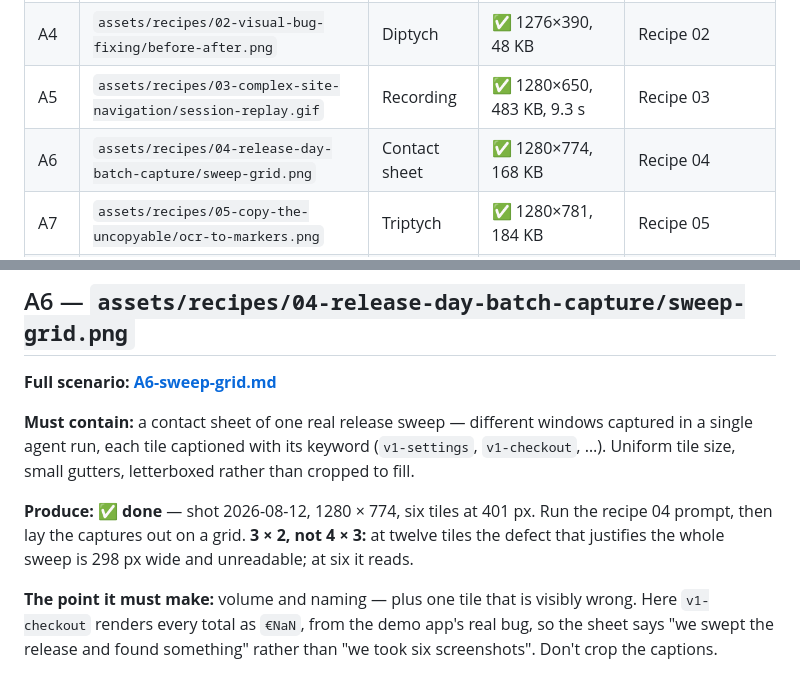
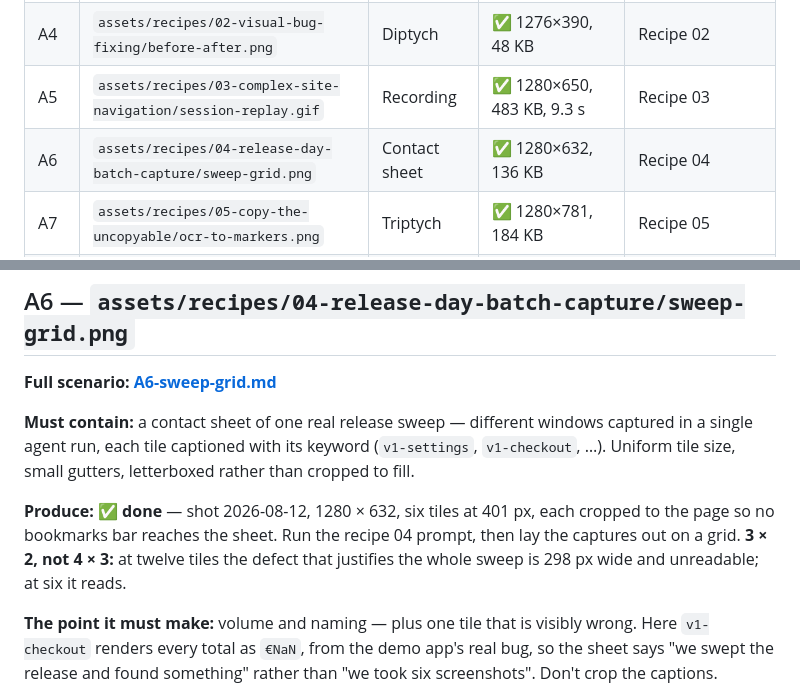
Before and after one commit to GigLaboCom/lazy-shot-cookbook, a Markdown page: docs/ASSETS.md, 2 parts joined by grey strips. Rendered like a GitHub page.

```diff
--- a/docs/ASSETS.md
+++ b/docs/ASSETS.md
@@ -30,7 +30,7 @@ ffmpeg -framerate 1 -i %02d.png -vf "scale=1280:-1:flags=lanczos,split[s0][s1];\
 | A3 | `assets/recipes/01-self-documenting-ui/annotated-flow.png` | Filmstrip | ✅ 1280×473, 100 KB | Recipe 01 |
 | A4 | `assets/recipes/02-visual-bug-fixing/before-after.png` | Diptych | ✅ 1276×390, 48 KB | Recipe 02 |
 | A5 | `assets/recipes/03-complex-site-navigation/session-replay.gif` | Recording | ✅ 1280×650, 483 KB, 9.3 s | Recipe 03 |
-| A6 | `assets/recipes/04-release-day-batch-capture/sweep-grid.png` | Contact sheet | ✅ 1280×774, 168 KB | Recipe 04 |
+| A6 | `assets/recipes/04-release-day-batch-capture/sweep-grid.png` | Contact sheet | ✅ 1280×632, 136 KB | Recipe 04 |
 | A7 | `assets/recipes/05-copy-the-uncopyable/ocr-to-markers.png` | Triptych | ✅ 1280×781, 184 KB | Recipe 05 |
 | A8 | `assets/setup/settings-mcp.png` | Still | ✅ 1280×500, 72 KB | README setup + SETUP.md |
 | A9 | `assets/setup/claude-code-connected.png` | Still | ✅ 890×184, 20 KB | SETUP.md |
@@ -140,7 +140,7 @@ The link preview. Seen more often than the README itself, by people who haven't
 
 **Must contain:** a contact sheet of one real release sweep — different windows captured in a single agent run, each tile captioned with its keyword (`v1-settings`, `v1-checkout`, …). Uniform tile size, small gutters, letterboxed rather than cropped to fill.
 
-**Produce:** ✅ **done** — shot 2026-08-12, 1280 × 774, six tiles at 401 px. Run the recipe 04 prompt, then lay the captures out on a grid. **3 × 2, not 4 × 3:** at twelve tiles the defect that justifies the whole sweep is 298 px wide and unreadable; at six it reads.
+**Produce:** ✅ **done** — shot 2026-08-12, 1280 × 632, six tiles at 401 px, each cropped to the page so no bookmarks bar reaches the sheet. Run the recipe 04 prompt, then lay the captures out on a grid. **3 × 2, not 4 × 3:** at twelve tiles the defect that justifies the whole sweep is 298 px wide and unreadable; at six it reads.
 
 **The point it must make:** volume and naming — plus one tile that is visibly wrong. Here `v1-checkout` renders every total as `€NaN`, from the demo app's real bug, so the sheet says "we swept the release and found something" rather than "we took six screenshots". Don't crop the captions.
 
```
Also changed, not shown: scenarios/A6-sweep-grid.md (+16 -8 lines), assets/recipes/04-release-day-batch-capture/sweep-grid.png.
